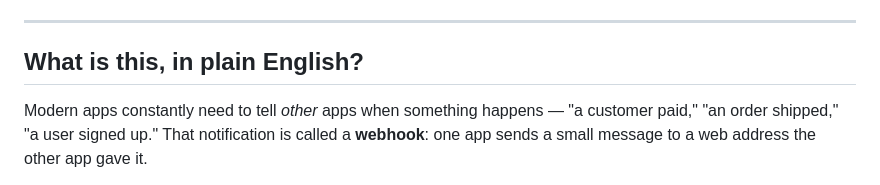
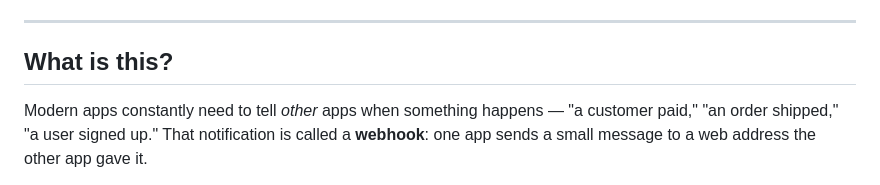
Before and after one commit to jinhobh/hookit, a Markdown page: README.md, the part around the change. Rendered like a GitHub page.

Commit message:
Simplify section header in README

```diff
--- a/README.md
+++ b/README.md
@@ -12,7 +12,7 @@ broker required.**
 
 ---
 
-## What is this, in plain English?
+## What is this?
 
 Modern apps constantly need to tell *other* apps when something happens — "a
 customer paid," "an order shipped," "a user signed up." That notification is
```
